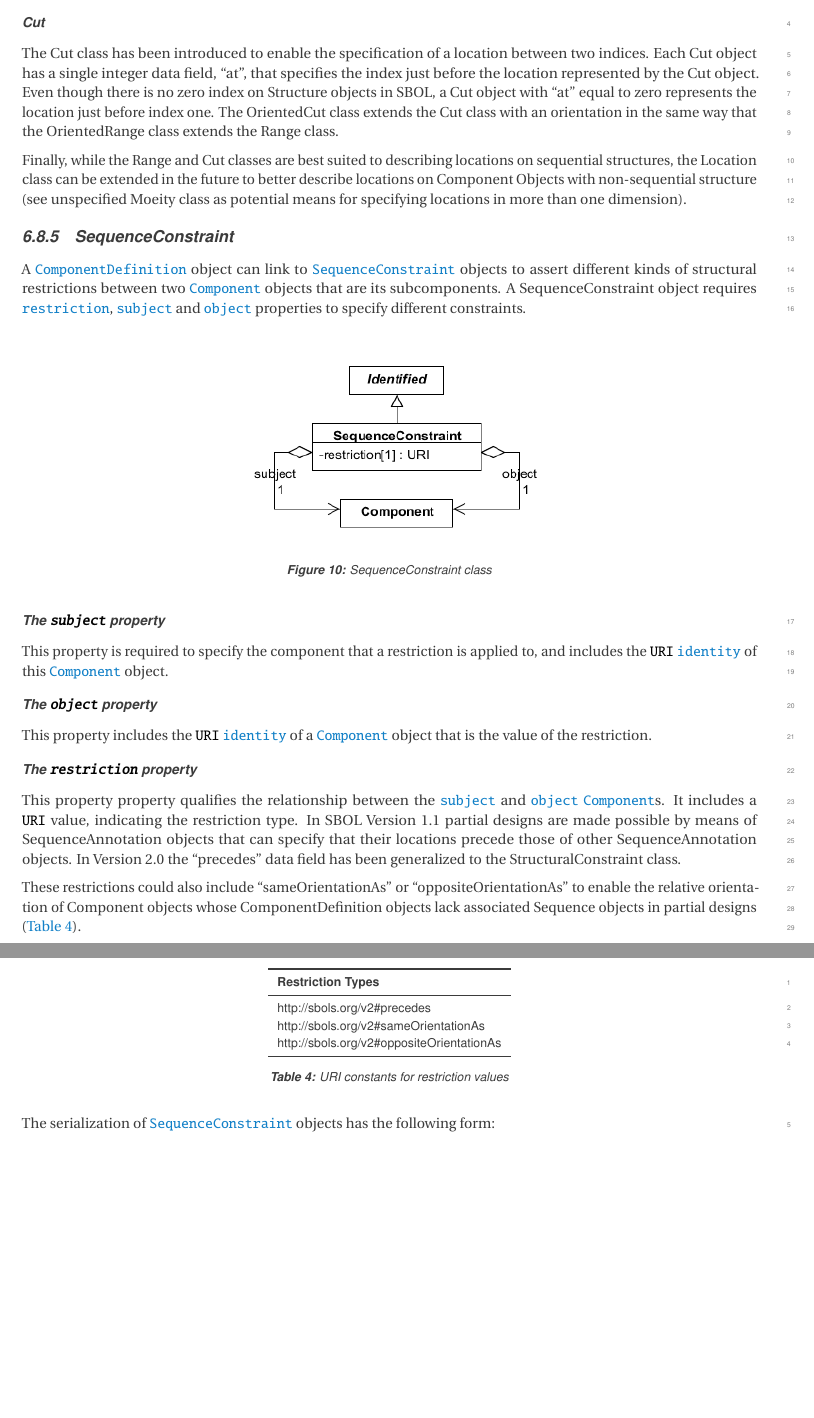
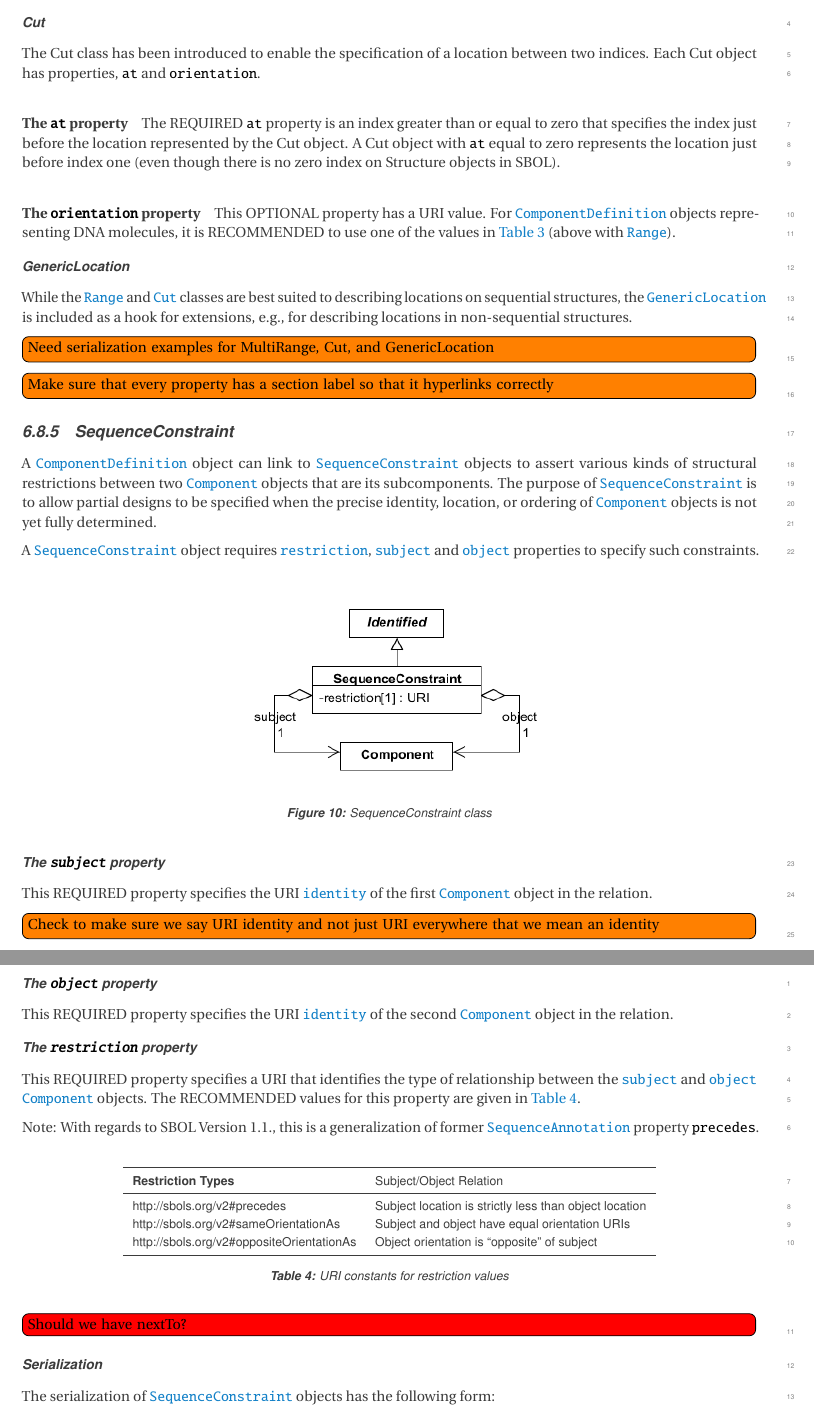
Before and after one commit to SynBioDex/SBOL-specification, a LaTeX document (sbol2.tex, which reads model.tex): two parts of pages 21 and 22 of 51 before the commit and two parts of pages 21 and 22 of 52 after it, joined at a grey line, cut so that both start at the same text, the shorter picture padded with empty space. Compiled offline with pdfLaTeX.

Commit message:
JSB comments on location, seq, model

```diff
--- a/model.tex
+++ b/model.tex
@@ -465,16 +466,35 @@ A MultiRange object represents a location that is specified by multiple Range ob
 
 \paragraph{Cut}
 \label{sec:Cut}
-The Cut class has been introduced to enable the specification of a location between two indices. Each Cut object has a single integer data field, ``at'', that specifies the index just before the location represented by the Cut object. Even though there is no zero index on Structure objects in SBOL, a Cut object with “at” equal to zero represents the location just before index one. The OrientedCut class extends the Cut class with an orientation in the same way that the OrientedRange class extends the Range class.
+The Cut class has been introduced to enable the specification of a location between two indices.
+Each Cut object has properties, \sbol{at} and \sbol{orientation}.
 
-Finally, while the Range and Cut classes are best suited to describing locations on sequential structures, the Location class can be extended in the future to better describe locations on Component Objects with non-sequential structure (see unspecified Moeity class as potential means for specifying locations in more than one dimension).
+\subparagraph{The \sbolheading{at} property}
+
+The REQUIRED \sbol{at} property is an index greater than or equal to zero that specifies the index just before the location represented by the Cut object.
+A Cut object with \sbol{at} equal to zero represents the location just before index one (even though there is no zero index on Structure objects in SBOL).
+
+\subparagraph{The \sbolheading{orientation} property}
+This OPTIONAL property has a URI value. For \sbol{ComponentDefinition} objects representing DNA molecules, it is RECOMMENDED to use one of the values in \ref{tbl:orientation_types} (above with \sbol{Range}).
 
 
+\paragraph{GenericLocation}
+\label{sec:GenericLocation}
 
+While the \sbol{Range} and \sbol{Cut} classes are best suited to
+describing locations on sequential structures, the
+\sbol{GenericLocation} is included as a hook for extensions, e.g., for
+describing locations in non-sequential structures.
+
+\todo[inline]{Need serialization examples for MultiRange, Cut, and GenericLocation}
+\todo[inline]{Make sure that every property has a section label so that it hyperlinks correctly}
 
 \subsubsection{SequenceConstraint}
 \label{sec:SequenceConstraint}
-A \sbol{ComponentDefinition} object can link to \sbol{SequenceConstraint} objects to assert different kinds of structural restrictions between two \sbol{Component} objects that are its subcomponents. A SequenceConstraint object requires \sbol{restriction}, \sbol{subject} and \sbol{object} properties to specify different constraints.
+A \sbol{ComponentDefinition} object can link to \sbol{SequenceConstraint} objects to assert various kinds of structural restrictions between two \sbol{Component} objects that are its subcomponents.
+The purpose of \sbol{SequenceConstraint} is to allow partial designs to be specified when the precise identity, location, or ordering of \sbol{Component} objects is not yet fully determined.
+
+A \sbol{SequenceConstraint} object requires \sbol{restriction}, \sbol{subject} and \sbol{object} properties to specify such constraints.
 
 \begin{figure}[ht]
 \begin{center}
@@ -486,36 +506,39 @@ A \sbol{ComponentDefinition} object can link to \sbol{SequenceConstraint} object
 
 \paragraph{The \sbolheading{subject} property}
 \label{sec:subject}
-This property is required to specify the component that a restriction is applied to, and includes the \external{URI} \sbol{identity} of this \sbol{Component} object.
+This REQUIRED property specifies the URI \sbol{identity} of the first \sbol{Component} object in the relation.
+
+\todo[inline]{Check to make sure we say URI identity and not just URI everywhere that we mean an identity}
 
 \paragraph{The \sbolheading{object} property}
 \label{sec:object}
-This property includes the \external{URI} \sbol{identity} of a \sbol{Component} object that is the value of the restriction.
-
+This REQUIRED property specifies the URI \sbol{identity} of the second \sbol{Component} object in the relation.
 
 \paragraph{The \sbolheading{restriction} property}
 \label{sec:restriction}
 
-This property property qualifies the relationship between the \sbol{subject} and \sbol{object} \sbol{Component}s. It includes a \external{URI} value, indicating the restriction type. In SBOL Version 1.1 partial designs are made possible by means of SequenceAnnotation objects that can specify that their locations precede those of other SequenceAnnotation objects. In Version 2.0 the ``precedes'' data field has been generalized to the StructuralConstraint class.
+This REQUIRED property specifies a URI that identifies the type of relationship between the \sbol{subject} and \sbol{object} \sbol{Component} objects.
+The RECOMMENDED values for this property are given in \ref{tbl:restriction_types}.
 
-These restrictions could also include ``sameOrientationAs'' or ``oppositeOrientationAs'' to enable the relative orientation of Component objects whose ComponentDefinition objects lack associated Sequence objects in partial designs (\ref{tbl:restriction_types}).
+Note: With regards to SBOL Version 1.1., this is a generalization of former \sbol{SequenceAnnotation} property \external{precedes}.
 
 \begin{table}[ht]
-  \begin{edtable}{tabular}{l}
+  \begin{edtable}{tabular}{ll}
     \toprule
-    \textbf{Restriction Types}  \\
+    \textbf{Restriction Types} & Subject/Object Relation \\
     \midrule
-    http://sbols.org/v2\#precedes\\
-    http://sbols.org/v2\#sameOrientationAs\\
-    http://sbols.org/v2\#oppositeOrientationAs\\
+    http://sbols.org/v2\#precedes & Subject location is strictly less than object location \\
+    http://sbols.org/v2\#sameOrientationAs & Subject and object have equal orientation URIs\\
+    http://sbols.org/v2\#oppositeOrientationAs & Object orientation is ``opposite'' of subject\\
     \bottomrule
   \end{edtable}
   \caption{URI constants for restriction values}
   \label{tbl:restriction_types}
 \end{table}
 
+\Dtodo{Should we have nextTo?}
 
-
+\paragraph{Serialization}
 
 The serialization of \sbol{SequenceConstraint} objects has the following form:
 \lstsetsbol
--- a/sbol2.tex
+++ b/sbol2.tex
@@ -85,6 +85,7 @@
 %Commands to format SBOL terms in the document
 \newcommand{\sbolheading}[1]{\texttt{#1}}
 \newcommand{\sbol}[1]{\texttt{\hyperref[sec:#1]{#1}}}
+\newcommand{\Dtodo}[1]{\todo[inline,color=red]{#1}}
 
 %Command to format external terms in the document
 \newcommand{\external}[1]{\texttt{#1}}
```
Also changed, not shown: model.tex (57 more changed lines), sbol2.tex (2 more changed lines).
